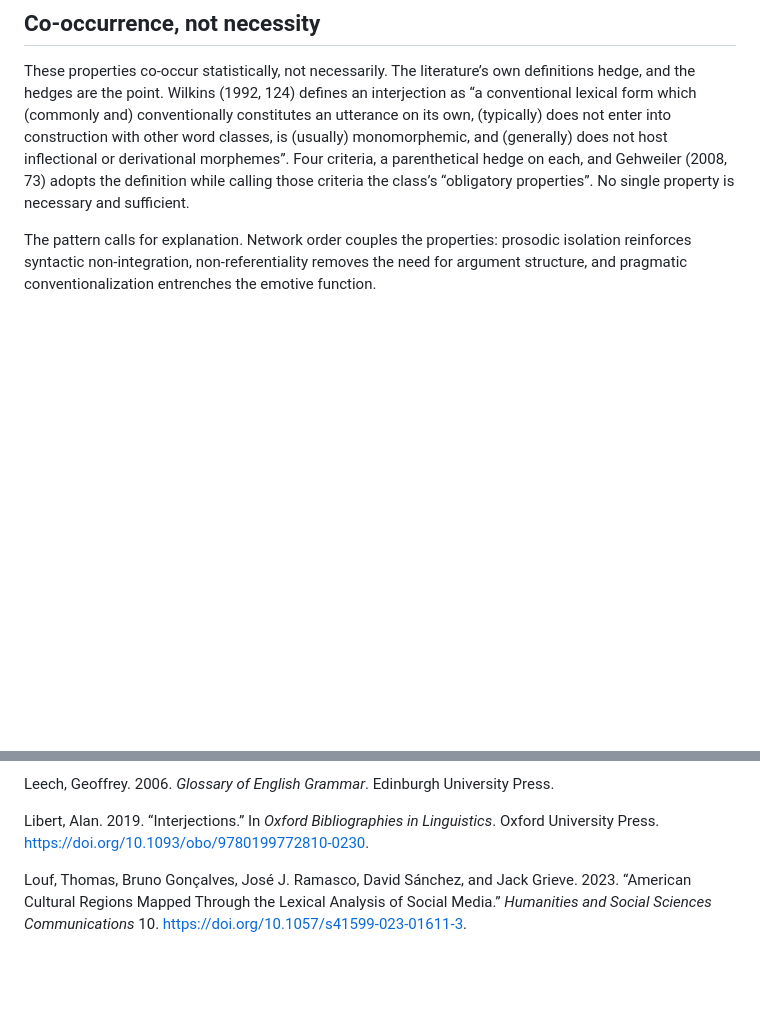
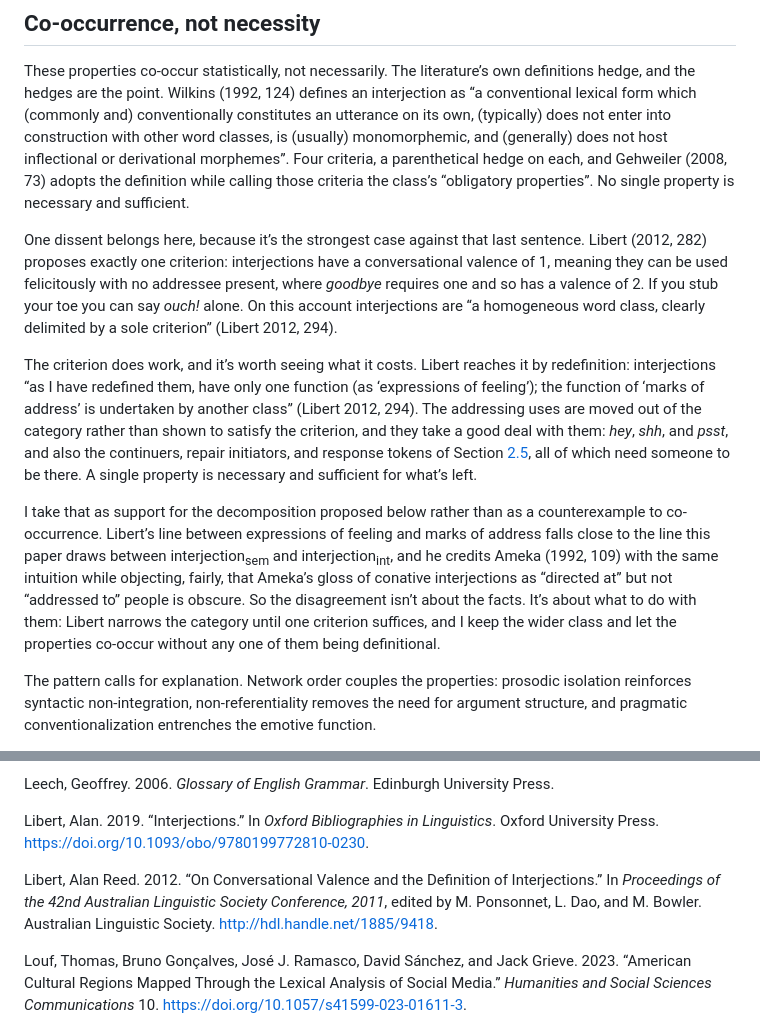
Before and after one commit to BrettRey/brettreynolds.github.io, a Markdown page: papers/english-interjections/paper.md, 2 parts joined by grey strips. Rendered like a GitHub page; blank space fills up the shorter version.

Commit message:
Regenerate interjections mirror after the Libert engagement
Co-Authored-By: Claude Opus 5 (1M context) <noreply@anthropic.com>

```diff
--- a/papers/english-interjections/paper.md
+++ b/papers/english-interjections/paper.md
@@ -123,6 +123,12 @@ The projective claim should be level-specific. A novel non-propositional stance
 ## Co-occurrence, not necessity
 
 These properties co-occur statistically, not necessarily. The literature’s own definitions hedge, and the hedges are the point. Wilkins (1992, 124) defines an interjection as “a conventional lexical form which (commonly and) conventionally constitutes an utterance on its own, (typically) does not enter into construction with other word classes, is (usually) monomorphemic, and (generally) does not host inflectional or derivational morphemes”. Four criteria, a parenthetical hedge on each, and Gehweiler (2008, 73) adopts the definition while calling those criteria the class’s “obligatory properties”. No single property is necessary and sufficient.
+
+One dissent belongs here, because it’s the strongest case against that last sentence. Libert (2012, 282) proposes exactly one criterion: interjections have a conversational valence of 1, meaning they can be used felicitously with no addressee present, where *goodbye* requires one and so has a valence of 2. If you stub your toe you can say *ouch!* alone. On this account interjections are “a homogeneous word class, clearly delimited by a sole criterion” (Libert 2012, 294).
+
+The criterion does work, and it’s worth seeing what it costs. Libert reaches it by redefinition: interjections “as I have redefined them, have only one function (as ‘expressions of feeling’); the function of ‘marks of address’ is undertaken by another class” (Libert 2012, 294). The addressing uses are moved out of the category rather than shown to satisfy the criterion, and they take a good deal with them: *hey*, *shh*, and *psst*, and also the continuers, repair initiators, and response tokens of Section <a href="#sec:pragmatics" data-reference-type="ref" data-reference="sec:pragmatics">2.5</a>, all of which need someone to be there. A single property is necessary and sufficient for what’s left.
+
+I take that as support for the decomposition proposed below rather than as a counterexample to co-occurrence. Libert’s line between expressions of feeling and marks of address falls close to the line this paper draws between <span class="smallcaps">interjection<sub>sem</sub></span> and <span class="smallcaps">interjection<sub>int</sub></span>, and he credits Ameka (1992, 109) with the same intuition while objecting, fairly, that Ameka’s gloss of conative interjections as “directed at” but not “addressed to” people is obscure. So the disagreement isn’t about the facts. It’s about what to do with them: Libert narrows the category until one criterion suffices, and I keep the wider class and let the properties co-occur without any one of them being definitional.
 
 The pattern calls for explanation. Network order couples the properties: prosodic isolation reinforces syntactic non-integration, non-referentiality removes the need for argument structure, and pragmatic conventionalization entrenches the emotive function.
 
@@ -835,6 +841,12 @@ Libert, Alan. 2019. “Interjections.” In *Oxford Bibliographies in Linguistic
 
 </div>
 
+<div id="ref-libert2012" class="csl-entry">
+
+Libert, Alan Reed. 2012. “On Conversational Valence and the Definition of Interjections.” In *Proceedings of the 42nd Australian Linguistic Society Conference, 2011*, edited by M. Ponsonnet, L. Dao, and M. Bowler. Australian Linguistic Society. <http://hdl.handle.net/1885/9418>.
+
+</div>
+
 <div id="ref-louf2023" class="csl-entry">
 
 Louf, Thomas, Bruno Gonçalves, José J. Ramasco, David Sánchez, and Jack Grieve. 2023. “American Cultural Regions Mapped Through the Lexical Analysis of Social Media.” *Humanities and Social Sciences Communications* 10. <https://doi.org/10.1057/s41599-023-01611-3>.
```
